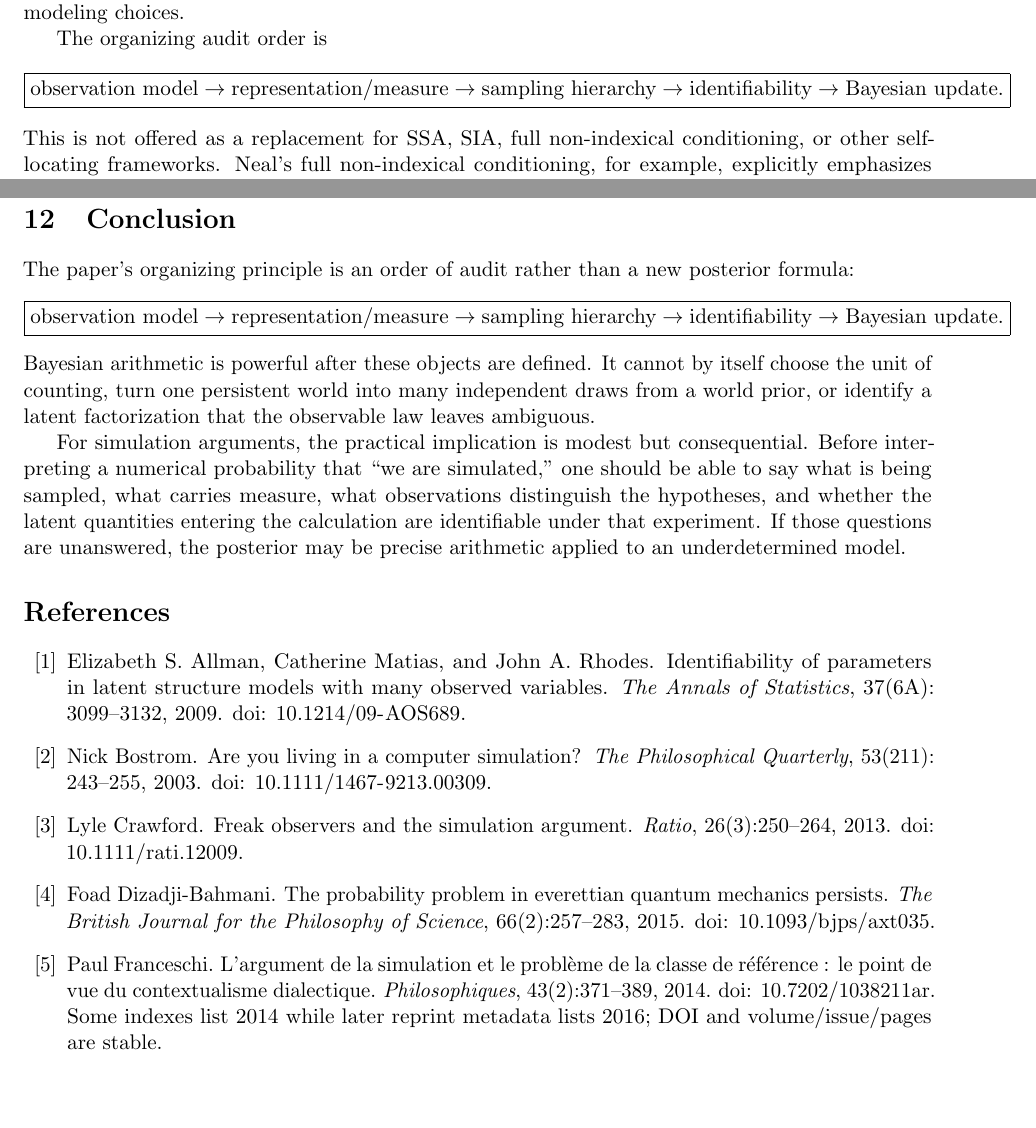
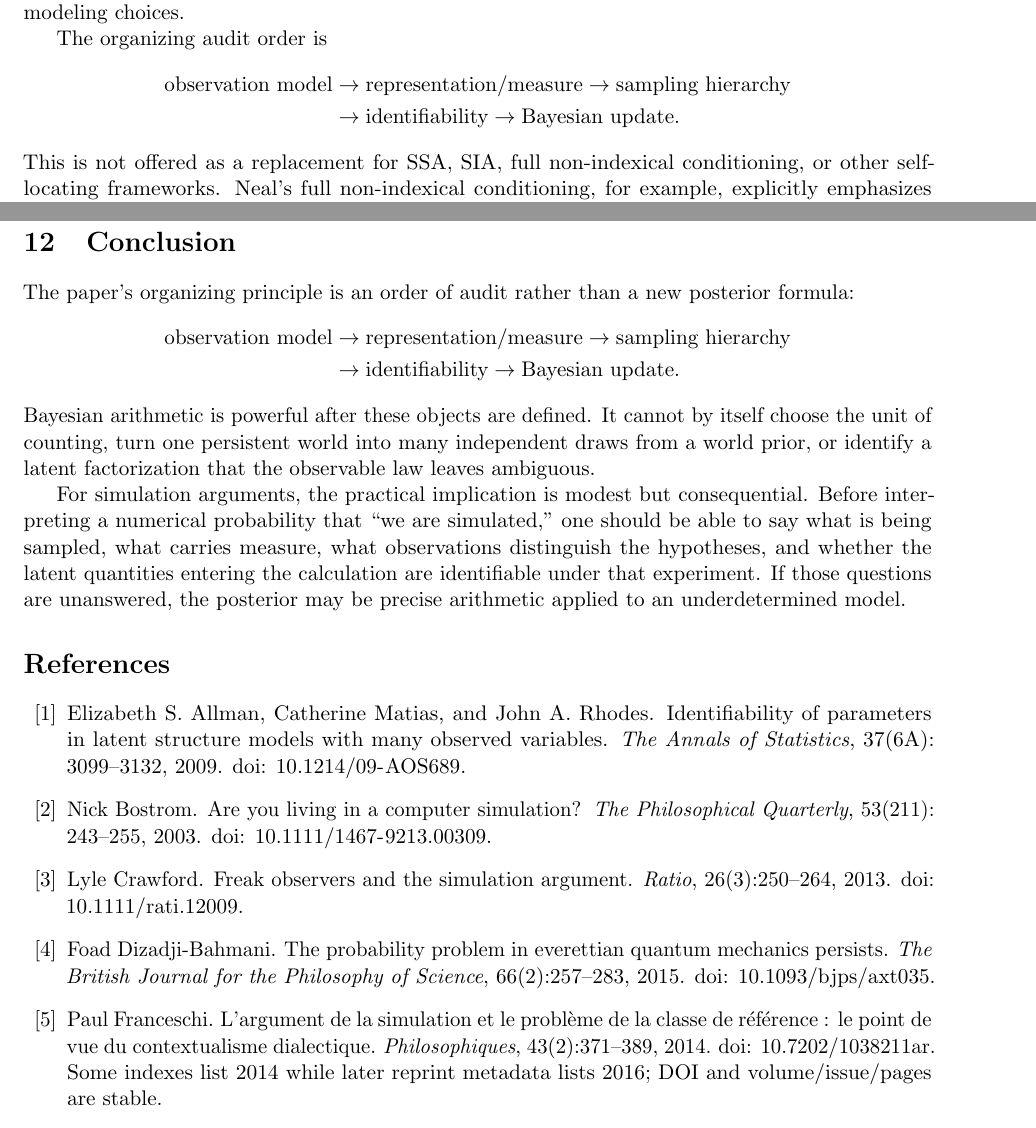
Before and after one commit to jadenfix/simulation-theory, a LaTeX paper (paper/identifiability-before-anthropic-bayes/paper.tex): two parts of pages 2 and 9 of 10, joined at a grey line, cut so that both start at the same text, the shorter picture padded with empty space. Compiled offline with pdfLaTeX.

Commit message:
paper: fix release-blocking audit-order overflows

```diff
--- a/paper/identifiability-before-anthropic-bayes/paper.tex
+++ b/paper/identifiability-before-anthropic-bayes/paper.tex
@@ -31,7 +31,10 @@ The present paper asks a question logically prior to the choice of posterior for
 
 The organizing audit order is
 \[
-\boxed{\text{observation model}\to\text{representation/measure}\to\text{sampling hierarchy}\to\text{identifiability}\to\text{Bayesian update}.}
+\begin{aligned}
+\text{observation model}&\to\text{representation/measure}\to\text{sampling hierarchy}\\
+&\to\text{identifiability}\to\text{Bayesian update}.
+\end{aligned}
 \]
 This is not offered as a replacement for SSA, SIA, full non-indexical conditioning, or other self-locating frameworks. Neal's full non-indexical conditioning, for example, explicitly emphasizes conditioning on the observer's full evidence rather than only reference-class membership \citep{neal2006}. Our claim is narrower: whichever downstream self-locating rule one adopts, the likelihood-bearing experiment and the measure-bearing units must first be stated well enough that the posterior has a stable referent.
 
@@ -286,7 +289,10 @@ First, observational equivalence is relative to the declared interface; a richer
 \section{Conclusion}
 The paper's organizing principle is an order of audit rather than a new posterior formula:
 \[
-\boxed{\text{observation model}\to\text{representation/measure}\to\text{sampling hierarchy}\to\text{identifiability}\to\text{Bayesian update}.}
+\begin{aligned}
+\text{observation model}&\to\text{representation/measure}\to\text{sampling hierarchy}\\
+&\to\text{identifiability}\to\text{Bayesian update}.
+\end{aligned}
 \]
 Bayesian arithmetic is powerful after these objects are defined. It cannot by itself choose the unit of counting, turn one persistent world into many independent draws from a world prior, or identify a latent factorization that the observable law leaves ambiguous.
 
```
